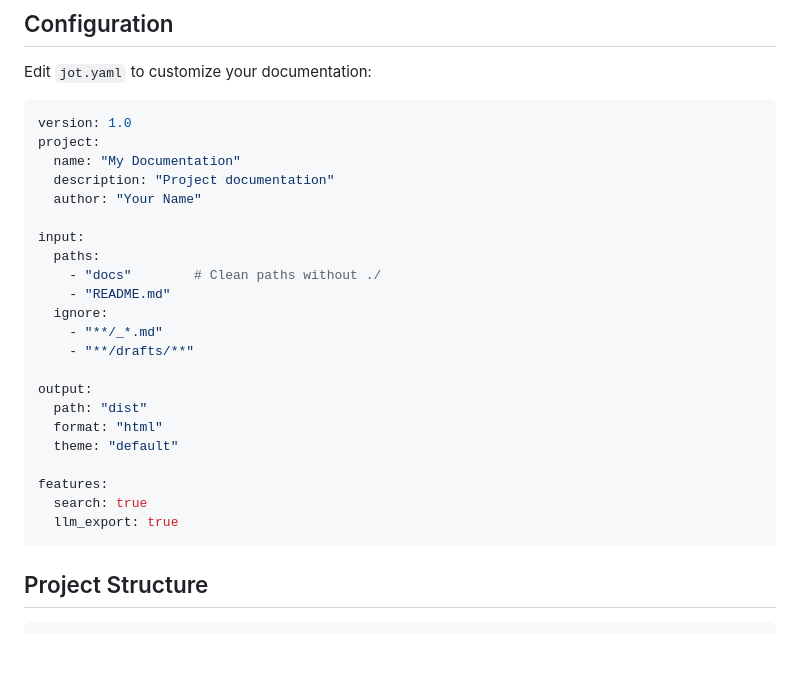
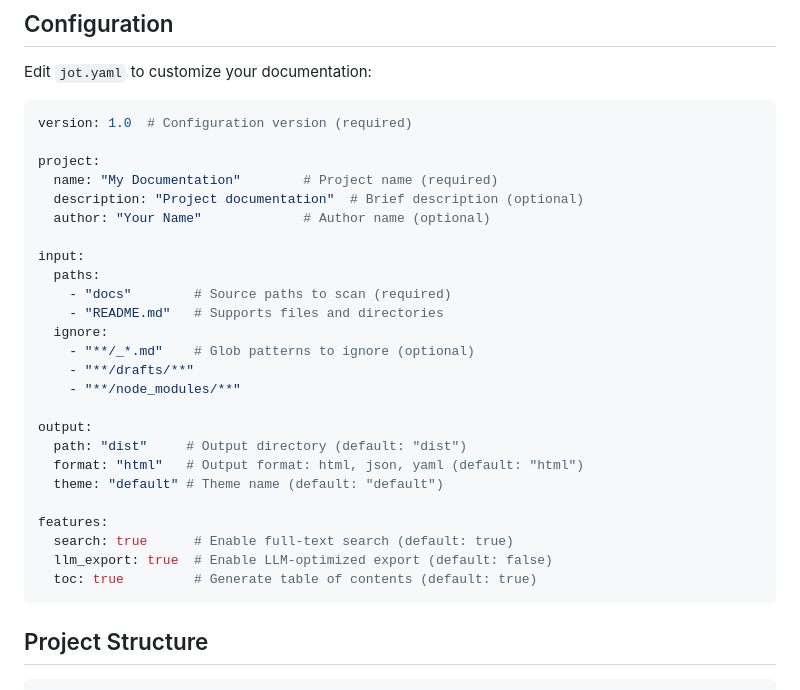
Before and after one commit to onedusk/jot, a Markdown page: README.md, the part around the change. GitHub-like rendering; blank space fills up the shorter version.

Commit message:
docs: enhance jot.yaml schema documentation (#22)
Add comprehensive documentation for all jot.yaml configuration options
with descriptions, defaults, and examples.

Closes #21

````diff
--- a/README.md
+++ b/README.md
@@ -119,28 +119,31 @@ jot export --format llm --output docs-llm.json
 Edit `jot.yaml` to customize your documentation:
 
 ```yaml
-version: 1.0
+version: 1.0  # Configuration version (required)
+
 project:
-  name: "My Documentation"
-  description: "Project documentation"
-  author: "Your Name"
+  name: "My Documentation"        # Project name (required)
+  description: "Project documentation"  # Brief description (optional)
+  author: "Your Name"             # Author name (optional)
 
 input:
   paths:
-    - "docs"        # Clean paths without ./
-    - "README.md"
+    - "docs"        # Source paths to scan (required)
+    - "README.md"   # Supports files and directories
   ignore:
-    - "**/_*.md"
+    - "**/_*.md"    # Glob patterns to ignore (optional)
     - "**/drafts/**"
+    - "**/node_modules/**"
 
 output:
-  path: "dist"
-  format: "html"
-  theme: "default"
+  path: "dist"     # Output directory (default: "dist")
+  format: "html"   # Output format: html, json, yaml (default: "html")
+  theme: "default" # Theme name (default: "default")
 
 features:
-  search: true
-  llm_export: true
+  search: true      # Enable full-text search (default: true)
+  llm_export: true  # Enable LLM-optimized export (default: false)
+  toc: true         # Generate table of contents (default: true)
 ```
 
 ## Project Structure
````
